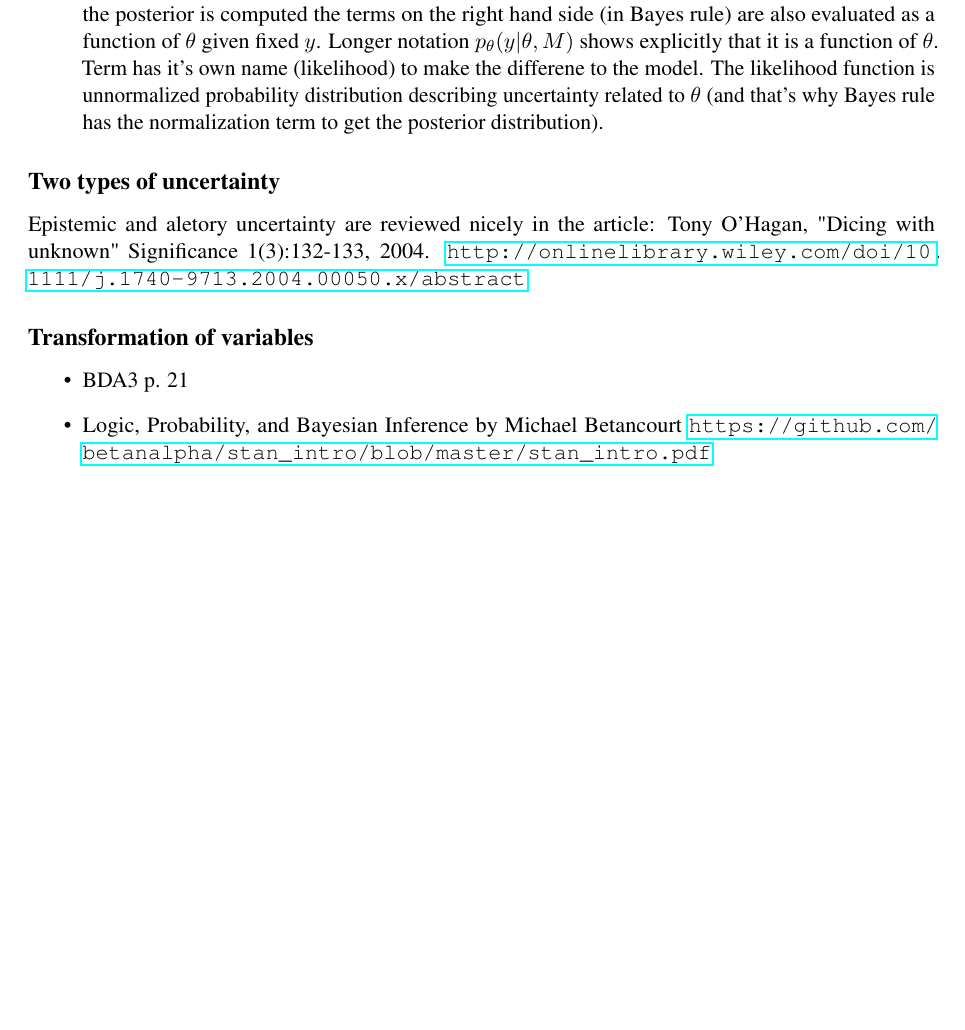
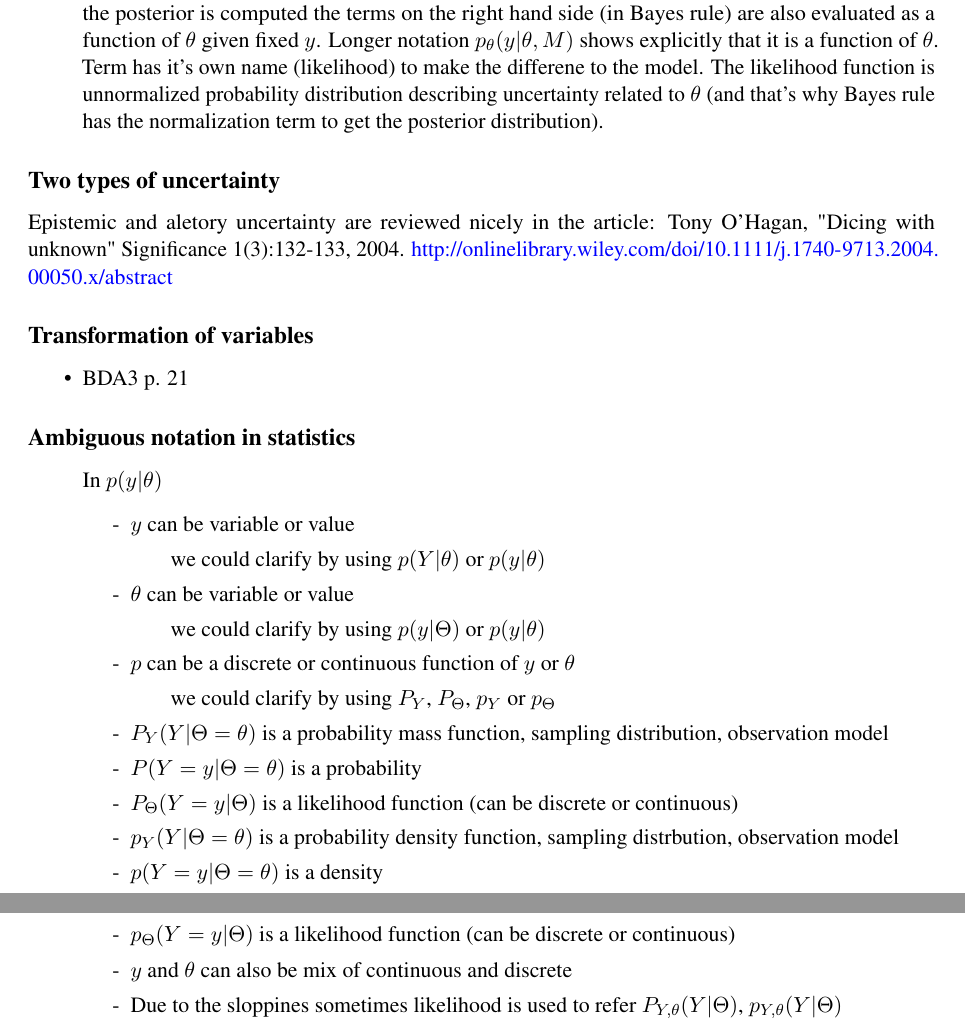
Before and after one commit to avehtari/BDA_course_Aalto, a LaTeX document (chapter_notes/BDA_notes_ch1.tex): part of page 2 of 2 before the commit and two parts of pages 2 and 3 of 3 after it, the two joined at a grey line, cut so that both start at the same text, the shorter picture padded with empty space. Compiled offline with pdfLaTeX.

Commit message:
updated chapter 1 notes

```diff
--- a/chapter_notes/BDA_notes_ch1.tex
+++ b/chapter_notes/BDA_notes_ch1.tex
@@ -15,9 +15,14 @@
   pdfsubject={Reading instructions},
   pdfauthor={Aki Vehtari},
   pdfkeywords={Bayesian probability theory, Bayesian inference, Bayesian data analysis},
-  pdfstartview={FitH -32768}
+  pdfstartview={FitH -32768},
+  colorlinks=true,
+  linkcolor=blue,
+  citecolor=black,
+  filecolor=black,
+  urlcolor=blue
 }
-
+\urlstyle{same}
 
 % if not draft, smaller printable area makes the paper more readable
 \topmargin -4mm
@@ -138,9 +143,40 @@ Significance 1(3):132-133, 2004. \url{http://onlinelibrary.wiley.com/doi/10.1111
 
   \begin{itemize}
   \item BDA3 p. 21
-  \item Logic, Probability, and Bayesian Inference by Michael Betancourt
-    \url{https://github.com/betanalpha/stan_intro/blob/master/stan_intro.pdf}
   \end{itemize}
+
+\subsection*{Ambiguous notation in statistics}
+
+  \begin{itemize}
+  \item[] In $p(y|\theta)$
+  \begin{itemize}
+  \item[-] $y$ can be variable or value
+    \begin{itemize}
+    \item[] we could clarify by using $p(Y|\theta)$ or $p(y|\theta)$
+    \end{itemize}
+  \item[-] $\theta$ can be variable or value
+    \begin{itemize}
+    \item[] we could clarify by using $p(y|\Theta)$ or $p(y|\theta)$
+    \end{itemize}
+  \item[-] $p$ can be a discrete or continuous function of $y$ or $\theta$
+    \begin{itemize}
+    \item[] we could clarify by using $P_Y$, $P_\Theta$, $p_Y$ or $p_\Theta$
+    \end{itemize}
+\item[-]
+  $P_Y(Y|\Theta=\theta)$ is a probability mass function, sampling distribution, observation model
+\item[-]
+$P(Y=y|\Theta=\theta)$ is a probability
+\item[-]
+$P_\Theta(Y=y|\Theta)$ is a likelihood function (can be discrete or continuous)
+\item[-] $p_Y(Y|\Theta=\theta)$ is a probability density function, sampling distrbution, observation model
+\item[-] $p(Y=y|\Theta=\theta)$ is a density
+\item[-] $p_\Theta(Y=y|\Theta)$ is a likelihood function (can be discrete or continuous)
+  \item[-] $y$ and $\theta$ can also be mix of continuous and discrete
+    \item[-] Due to the sloppines sometimes likelihood is used to refer
+$P_{Y,\theta}(Y|\Theta)$, $p_{Y,\theta}(Y|\Theta)$
+
+  \end{itemize}
+\end{itemize}
 
 \end{document}
 
```
Also changed, not shown: chapter_notes/BDA_notes_ch1.pdf.
